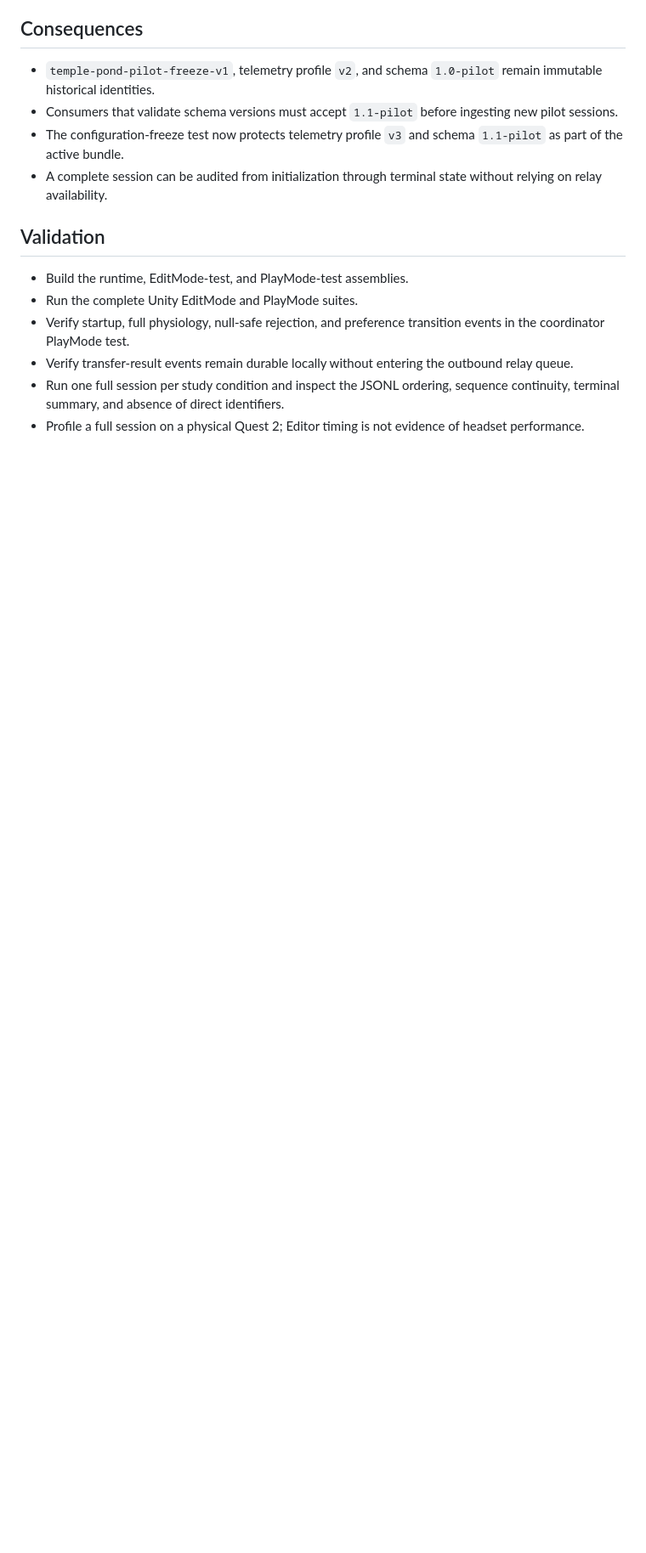
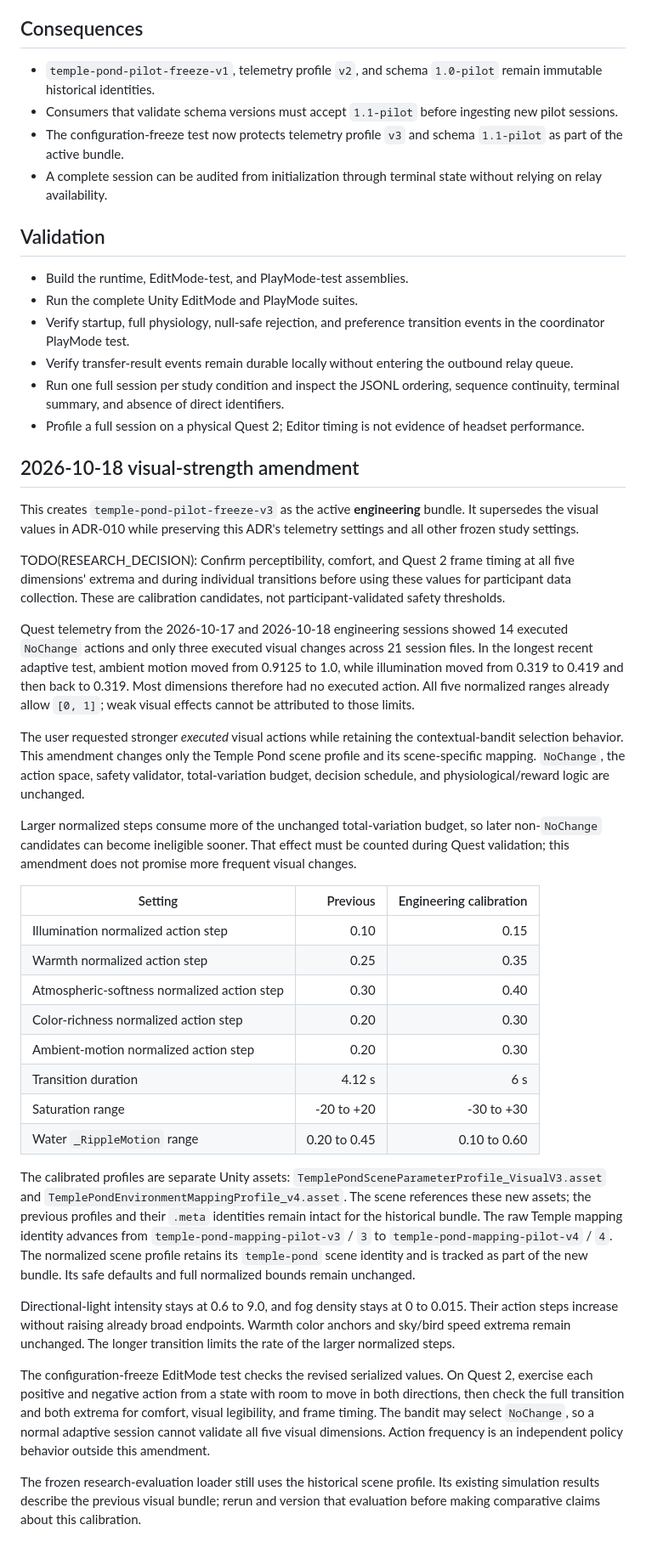
Before and after one commit to SenathPerera/R26-DS-006, a Markdown page: docs/architecture/ADR-017_PILOT_TELEMETRY_COVERAGE.md, the part around one of its changes. Shown at 85% size. Drawn GitHub-style; blank space fills up the shorter version.

Commit message:
responsive-testing overrides

```diff
--- a/docs/architecture/ADR-017_PILOT_TELEMETRY_COVERAGE.md
+++ b/docs/architecture/ADR-017_PILOT_TELEMETRY_COVERAGE.md
@@ -107,3 +112,71 @@ relay transfer.
   sequence continuity, terminal summary, and absence of direct identifiers.
 - Profile a full session on a physical Quest 2; Editor timing is not evidence
   of headset performance.
+
+## 2026-10-18 visual-strength amendment
+
+This creates `temple-pond-pilot-freeze-v3` as the active **engineering** bundle.
+It supersedes the visual values in ADR-010 while preserving this ADR's
+telemetry settings and all other frozen study settings.
+
+TODO(RESEARCH_DECISION): Confirm perceptibility, comfort, and Quest 2 frame
+timing at all five dimensions' extrema and during individual transitions before
+using these values for participant data collection. These are calibration
+candidates, not participant-validated safety thresholds.
+
+Quest telemetry from the 2026-10-17 and 2026-10-18 engineering sessions showed
+14 executed `NoChange` actions and only three executed visual changes across 21
+session files. In the longest recent adaptive test, ambient motion moved from
+0.9125 to 1.0, while illumination moved from 0.319 to 0.419 and then back to
+0.319. Most dimensions therefore had no executed action. All five normalized
+ranges already allow `[0, 1]`; weak visual effects cannot be attributed to
+those limits.
+
+The user requested stronger *executed* visual actions while retaining the
+contextual-bandit selection behavior. This amendment changes only the Temple
+Pond scene profile and its scene-specific mapping. `NoChange`, the action
+space, safety validator, total-variation budget, decision schedule, and
+physiological/reward logic are unchanged.
+
+Larger normalized steps consume more of the unchanged total-variation budget,
+so later non-`NoChange` candidates can become ineligible sooner. That effect
+must be counted during Quest validation; this amendment does not promise more
+frequent visual changes.
+
+| Setting | Previous | Engineering calibration |
+|---|---:|---:|
+| Illumination normalized action step | 0.10 | 0.15 |
+| Warmth normalized action step | 0.25 | 0.35 |
+| Atmospheric-softness normalized action step | 0.30 | 0.40 |
+| Color-richness normalized action step | 0.20 | 0.30 |
+| Ambient-motion normalized action step | 0.20 | 0.30 |
+| Transition duration | 4.12 s | 6 s |
+| Saturation range | -20 to +20 | -30 to +30 |
+| Water `_RippleMotion` range | 0.20 to 0.45 | 0.10 to 0.60 |
+
+The calibrated profiles are separate Unity assets:
+`TemplePondSceneParameterProfile_VisualV3.asset` and
+`TemplePondEnvironmentMappingProfile_v4.asset`. The scene references these new
+assets; the previous profiles and their `.meta` identities remain intact for
+the historical bundle. The raw Temple mapping identity advances from
+`temple-pond-mapping-pilot-v3` / `3` to
+`temple-pond-mapping-pilot-v4` / `4`. The normalized scene profile retains its
+`temple-pond` scene identity and is tracked as part of the new bundle. Its safe
+defaults and full normalized bounds remain unchanged.
+
+Directional-light intensity stays at 0.6 to 9.0, and fog density stays at 0
+to 0.015. Their action steps increase without raising already broad endpoints.
+Warmth color anchors and sky/bird speed extrema remain unchanged. The longer
+transition limits the rate of the larger normalized steps.
+
+The configuration-freeze EditMode test checks the revised serialized values.
+On Quest 2, exercise each positive and negative action from a state with room
+to move in both directions, then check the full transition and both extrema
+for comfort, visual legibility, and frame timing. The bandit may select
+`NoChange`, so a normal adaptive session cannot validate all five visual
+dimensions. Action frequency is an independent policy behavior outside this
+amendment.
+
+The frozen research-evaluation loader still uses the historical scene profile.
+Its existing simulation results describe the previous visual bundle; rerun and
+version that evaluation before making comparative claims about this calibration.
```
Also changed, not shown: other parts of docs/architecture/ADR-017_PILOT_TELEMETRY_COVERAGE.md (+8 -3 lines), docs/architecture/ADR-010_PROVISIONAL_TEMPLE_POND_VISUAL_CONFIGURATION.md (+5 -0 lines).
